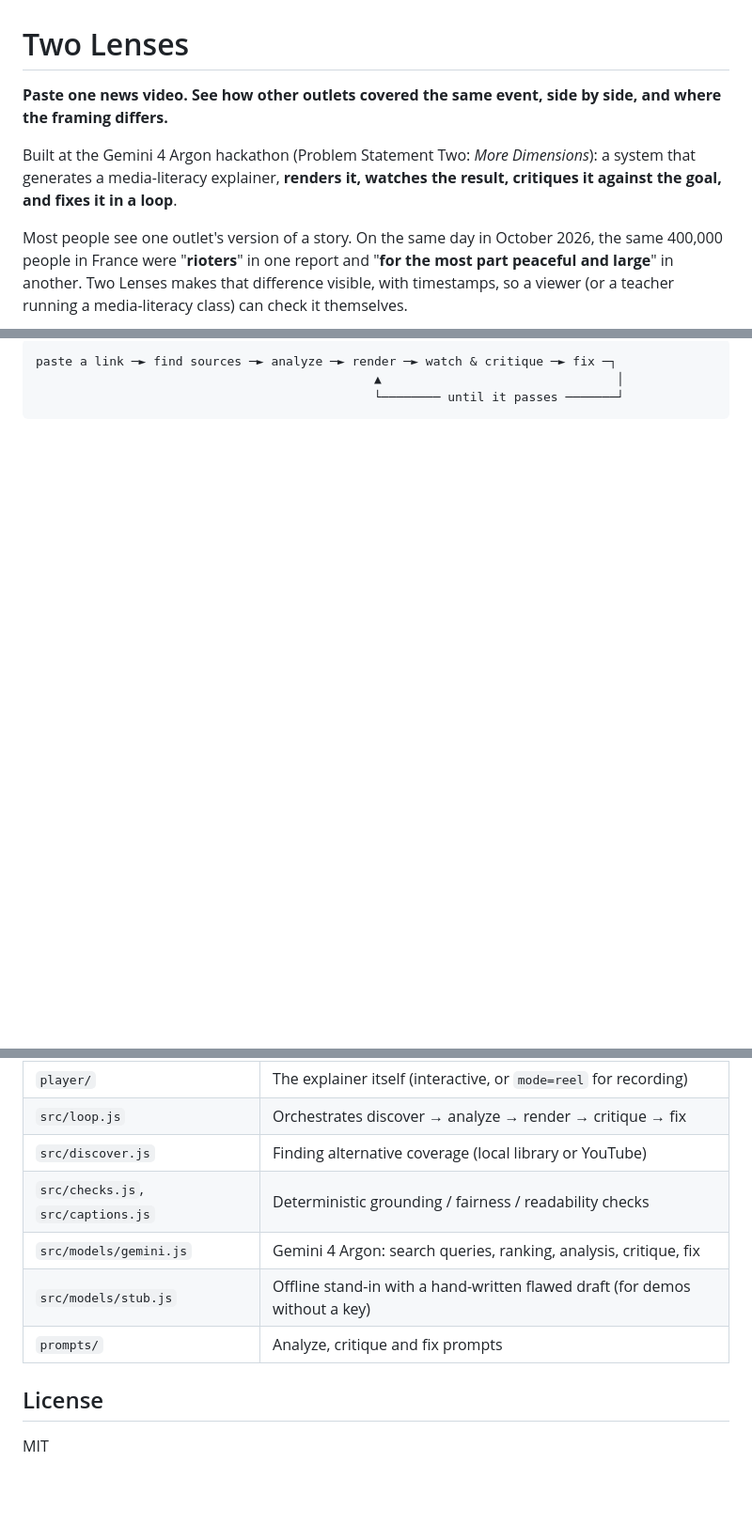
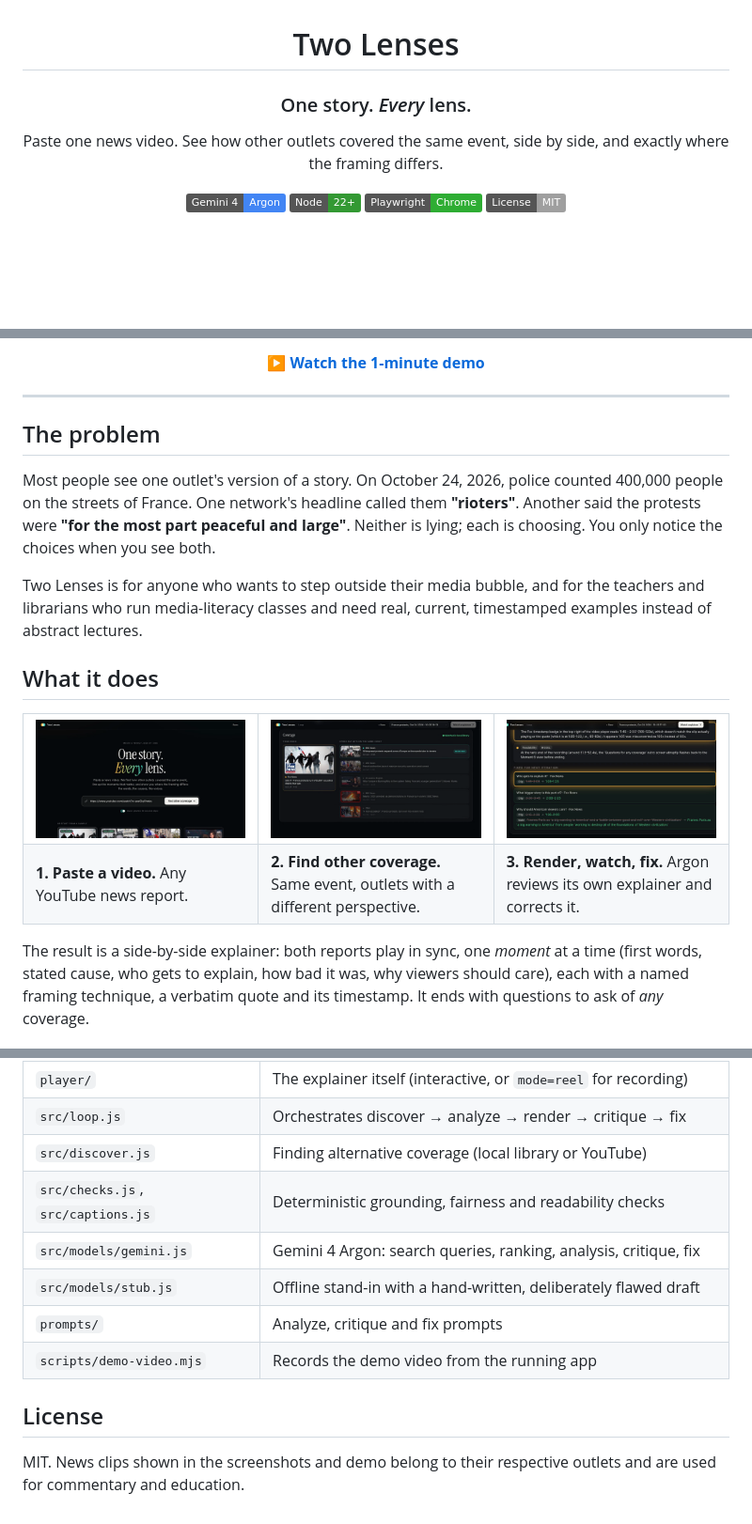
Before and after one commit to sosthoff/two-lenses, a Markdown page: README.md, 3 parts joined by grey strips. Shown at 94% size. Drawn GitHub-style; pictures changed too: docs/coverage.png (added), docs/critique.png (added), docs/launch.png (added); badges without logos; blank space fills up the shorter version.

````diff
--- a/README.md
+++ b/README.md
@@ -1,8 +3,11 @@
 # Two Lenses
 
-**Paste one news video. See how other outlets covered the same event, side by side, and where the framing differs.**
+### One story. *Every* lens.
 
-Built at the Gemini 4 Argon hackathon (Problem Statement Two: *More Dimensions*): a system that generates a media-literacy explainer, **renders it, watches the result, critiques it against the goal, and fixes it in a loop**.
+Paste one news video. See how other outlets covered the same event, side by side, and exactly where the framing differs.
 
-Most people see one outlet's version of a story. On the same day in October 2026, the same 400,000 people in France were "**rioters**" in one report and "**for the most part peaceful and large**" in another. Two Lenses makes that difference visible, with timestamps, so a viewer (or a teacher running a media-literacy class) can check it themselves.
+![Gemini 4 Argon](https://img.shields.io/badge/Gemini_4-Argon-4285F4?logo=googlegemini&logoColor=white)
+![Node](https://img.shields.io/badge/Node-22%2B-339933?logo=nodedotjs&logoColor=white)
+![Playwright](https://img.shields.io/badge/Playwright-Chrome-2EAD33?logo=playwright&logoColor=white)
+![License: MIT](https://img.shields.io/badge/License-MIT-lightgrey)
 
@@ -10,5 +15,30 @@ Most people see one outlet's version of a story. On the same day in October 2026
 
-```
-paste a link ─► find sources ─► analyze ─► render ─► watch & critique ─► fix ─┐
-                                              ▲                                │
-                                              └──────── until it passes ───────┘
+**[▶ Watch the 1-minute demo](https://github.com/sosthoff/two-lenses/raw/main/docs/demo.mp4)**
+
+</div>
+
+---
+
+## The problem
+
+Most people see one outlet's version of a story. On October 24, 2026, police counted 400,000 people on the streets of France. One network's headline called them **"rioters"**. Another said the protests were **"for the most part peaceful and large"**. Neither is lying; each is choosing. You only notice the choices when you see both.
+
+Two Lenses is for anyone who wants to step outside their media bubble, and for the teachers and librarians who run media-literacy classes and need real, current, timestamped examples instead of abstract lectures.
+
+## What it does
+
+<table>
+  <tr>
+    <td width="33%"><img src="docs/launch.png" alt="Launch page"></td>
+    <td width="33%"><img src="docs/coverage.png" alt="Coverage found"></td>
+    <td width="33%"><img src="docs/critique.png" alt="Argon critiquing its own output"></td>
+  </tr>
+  <tr>
+    <td><b>1. Paste a video.</b> Any YouTube news report.</td>
+    <td><b>2. Find other coverage.</b> Same event, outlets with a different perspective.</td>
+    <td><b>3. Render, watch, fix.</b> Argon reviews its own explainer and corrects it.</td>
+  </tr>
+</table>
+
+The result is a side-by-side explainer: both reports play in sync, one *moment* at a time (first words, stated cause, who gets to explain, how bad it was, why viewers should care), each with a named framing technique, a verbatim quote and its timestamp. It ends with questions to ask of *any* coverage.
+
@@ -61,11 +117,12 @@ node src/loop.js samples/france-protests/set.json --maxSeg 6   # quick preview c
 | `player/` | The explainer itself (interactive, or `mode=reel` for recording) |
 | `src/loop.js` | Orchestrates discover → analyze → render → critique → fix |
 | `src/discover.js` | Finding alternative coverage (local library or YouTube) |
-| `src/checks.js`, `src/captions.js` | Deterministic grounding / fairness / readability checks |
+| `src/checks.js`, `src/captions.js` | Deterministic grounding, fairness and readability checks |
 | `src/models/gemini.js` | Gemini 4 Argon: search queries, ranking, analysis, critique, fix |
-| `src/models/stub.js` | Offline stand-in with a hand-written flawed draft (for demos without a key) |
+| `src/models/stub.js` | Offline stand-in with a hand-written, deliberately flawed draft |
 | `prompts/` | Analyze, critique and fix prompts |
+| `scripts/demo-video.mjs` | Records the demo video from the running app |
 
 ## License
 
-MIT
+MIT. News clips shown in the screenshots and demo belong to their respective outlets and are used for commentary and education.
````
Also changed, not shown: other parts of README.md (+47 -19 lines), docs/explainer.png (added), docs/passed.png (added), 2 other files.
